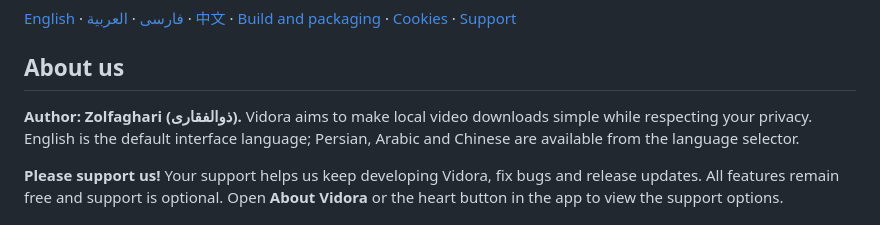
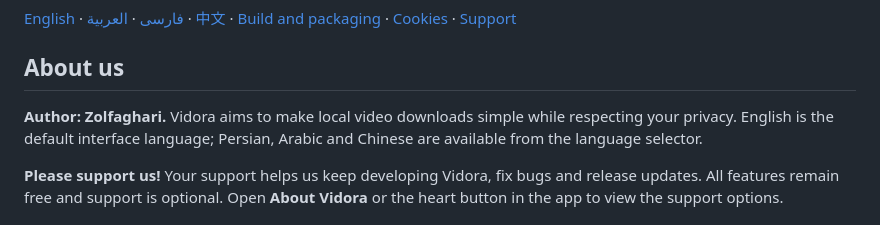
Before and after one commit to mohammadhosseinz/Vidora, a Markdown page: README.md, the part around the change. GitHub-like rendering.

```diff
--- a/README.md
+++ b/README.md
@@ -8,7 +8,7 @@ A local-first desktop video downloader built with Flutter, yt-dlp, FFmpeg and De
 
 ## About us
 
-**Author: Zolfaghari (ذوالفقاری).** Vidora aims to make local video downloads simple while respecting your privacy. English is the default interface language; Persian, Arabic and Chinese are available from the language selector.
+**Author: Zolfaghari.** Vidora aims to make local video downloads simple while respecting your privacy. English is the default interface language; Persian, Arabic and Chinese are available from the language selector.
 
 **Please support us!** Your support helps us keep developing Vidora, fix bugs and release updates. All features remain free and support is optional. Open **About Vidora** or the heart button in the app to view the support options.
 
```
